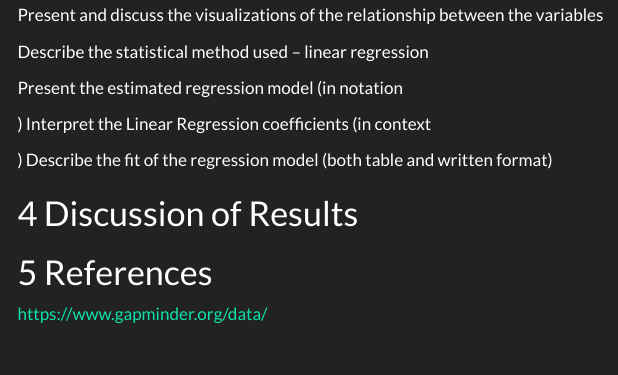
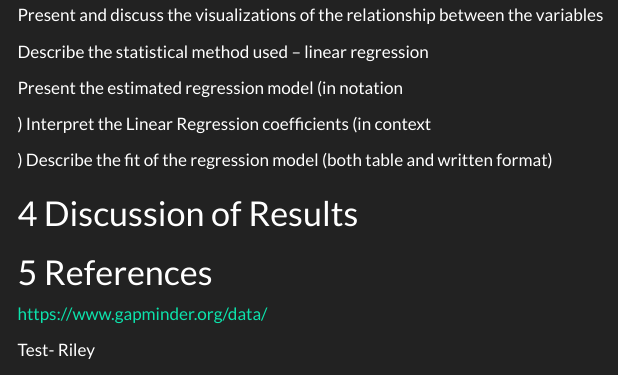
Before and after one commit to patrickgeorge12/stat-331-FinalProject, a Quarto document (STAT331FinalProject.qmd): the page in a window 1100 px wide, from 3550 px down. Rendered offline with R 4.5, knitr and Pandoc in place of Quarto, with nearby package versions; menus at the side of the page are left out.

Commit message:
test functionality

```diff
--- a/STAT331FinalProject.qmd
+++ b/STAT331FinalProject.qmd
@@ -169,3 +169,5 @@ Present the estimated regression model (in notation
 # References
 
 https://www.gapminder.org/data/
+
+Test- Riley
```
Also changed, not shown: STAT331FinalProject.html.
